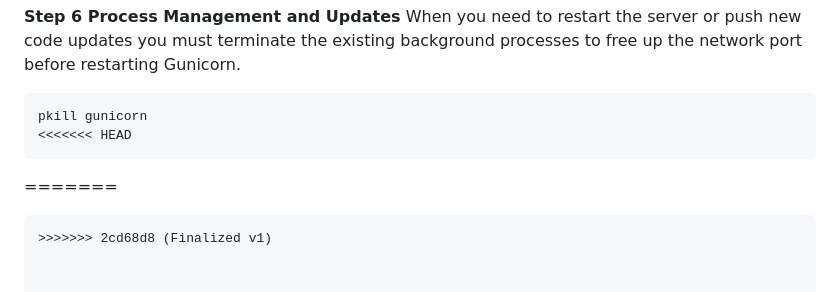
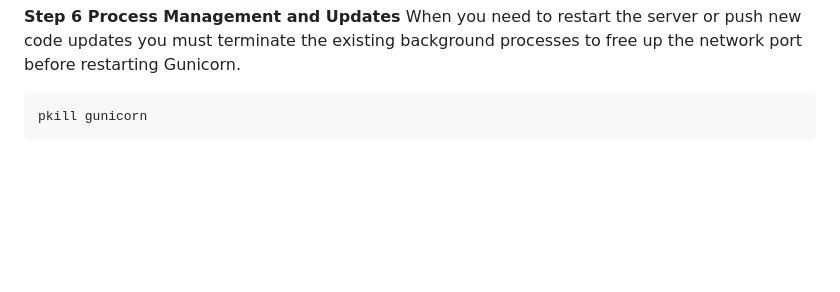
Before and after one commit to Zain-Usmani10/Vision_Pipeline, a Markdown page: README.md, the part around the change. Rendered like a GitHub page; blank space fills up the shorter version.

Commit message:
Clean up README by removing conflict markers
Removed unnecessary merge conflict markers from README.

````diff
--- a/README.md
+++ b/README.md
@@ -134,8 +134,4 @@ nohup ngrok http --url=<YOUR_STATIC_DOMAIN_HERE> 127.0.0.1:5000 > /root/vision_p
 When you need to restart the server or push new code updates you must terminate the existing background processes to free up the network port before restarting Gunicorn.
 ```bash
 pkill gunicorn
-<<<<<<< HEAD
 ```
-=======
-```
->>>>>>> 2cd68d8 (Finalized v1)
````
